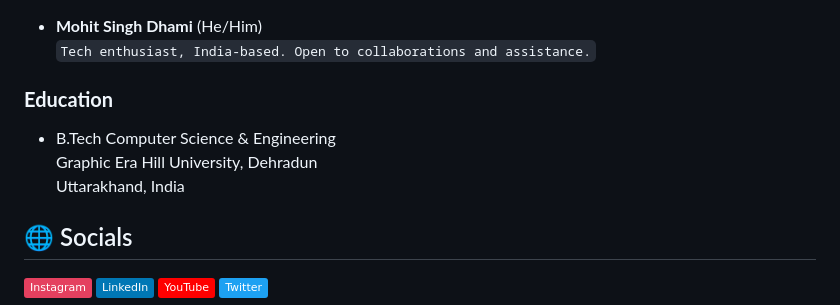
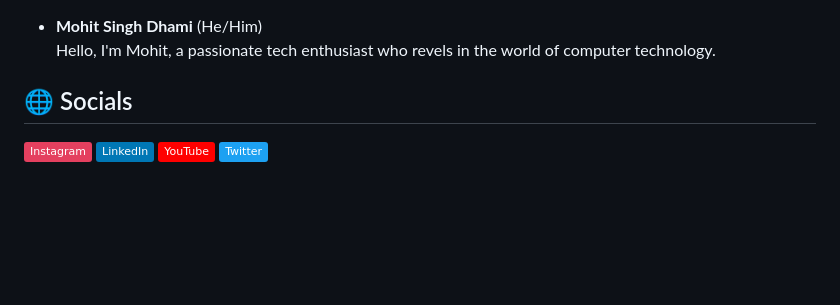
Before and after one commit to mohitdhami/mohitdhami, a Markdown page: README.md, the part around the change. GitHub-like rendering; badges without logos; blank space fills up the shorter version.

```diff
--- a/README.md
+++ b/README.md
@@ -1,10 +1,5 @@
 - **Mohit Singh Dhami** (He/Him) <br>
-`Tech enthusiast, India-based. Open to collaborations and assistance.`
-### **Education**
-- B.Tech Computer Science & Engineering <br>
-  Graphic Era Hill University, Dehradun <br>
-  Uttarakhand, India
-
+Hello, I'm Mohit, a passionate tech enthusiast who revels in the world of computer technology.
 ## 🌐 Socials
 [![Instagram](https://img.shields.io/badge/Instagram-%23E4405F.svg?logo=Instagram&logoColor=white)](https://instagram.com/mohitdhamii) [![LinkedIn](https://img.shields.io/badge/LinkedIn-%230077B5.svg?logo=linkedin&logoColor=white)](https://linkedin.com/in/mohitdhami) [![YouTube](https://img.shields.io/badge/YouTube-%23FF0000.svg?logo=YouTube&logoColor=white)](https://youtube.com/mohitdhami)
 [![Twitter](https://img.shields.io/badge/Twitter-%231DA1F2.svg?logo=Twitter&logoColor=white)](https://twitter.com/mohitdhamii)
```
